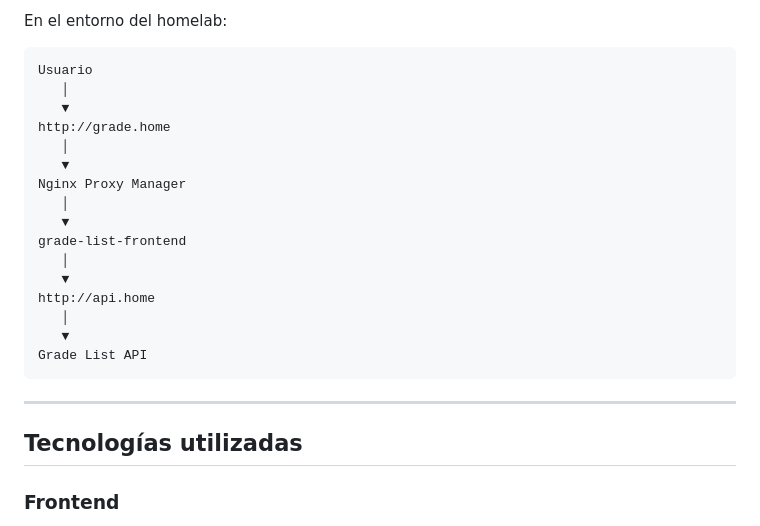
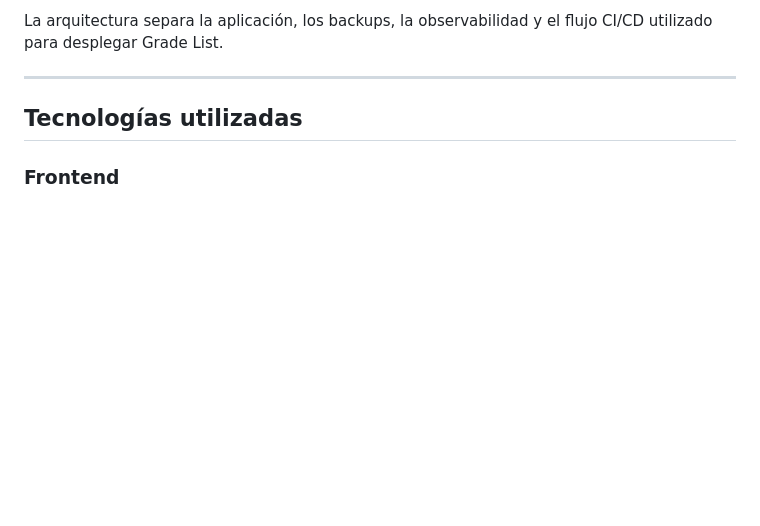
Before and after one commit to Graderd/grade-list-frontend, a Markdown page: README.md, the part around one of its changes. Drawn GitHub-style; blank space fills up the shorter version.

````diff
--- a/README.md
+++ b/README.md
@@ -57,25 +86,6 @@ MySQL
 ```
 
-En el entorno del homelab:
-
-```text
-Usuario
-   │
-   ▼
-http://grade.home
-   │
-   ▼
-Nginx Proxy Manager
-   │
-   ▼
-grade-list-frontend
-   │
-   ▼
-http://api.home
-   │
-   ▼
-Grade List API
-```
+La arquitectura separa la aplicación, los backups, la observabilidad y el flujo CI/CD utilizado para desplegar Grade List.
 
 ---
 
````
Also changed, not shown: other parts of README.md (+51 -22 lines).
